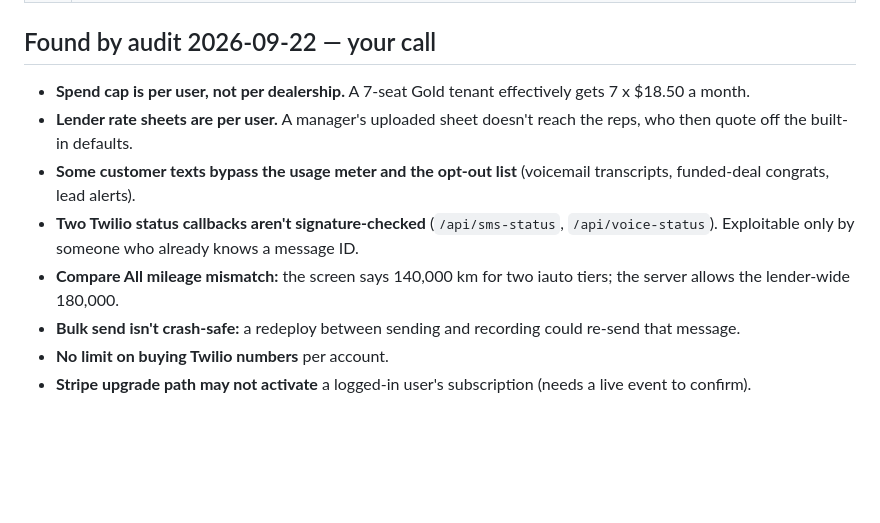
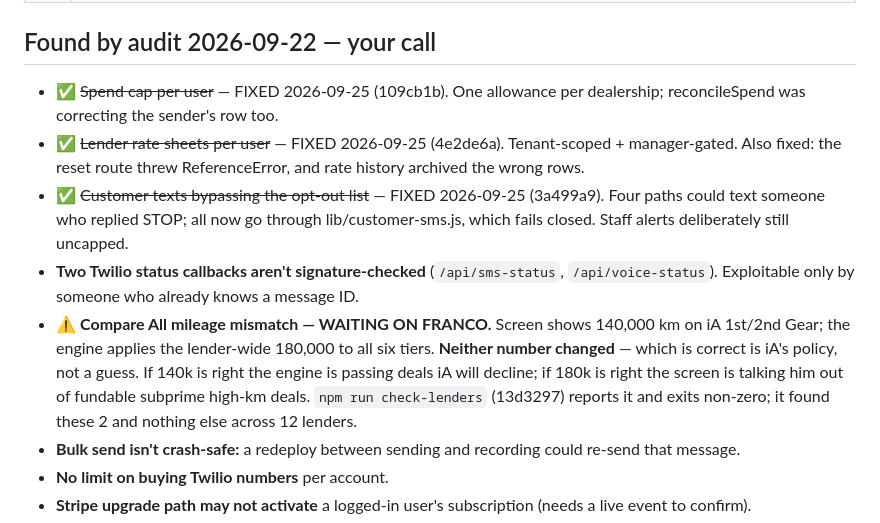
Before and after one commit to firstfinancialcanada-art/first-fin-sms, a Markdown page: docs/WORKLIST.md, the part around the change. Rendered like a GitHub page; blank space fills up the shorter version.

Commit message:
Worklist: three audit items closed, iA mileage waiting on Franco
Co-Authored-By: Claude Opus 5 <noreply@anthropic.com>

```diff
--- a/docs/WORKLIST.md
+++ b/docs/WORKLIST.md
@@ -27,11 +27,11 @@ Franco is selling cars at South Trail Chrysler to get sharp on the phone. SaaS p
 
 ## Found by audit 2026-09-22 — your call
 
-- **Spend cap is per user, not per dealership.** A 7-seat Gold tenant effectively gets 7 x $18.50 a month.
-- **Lender rate sheets are per user.** A manager's uploaded sheet doesn't reach the reps, who then quote off the built-in defaults.
-- **Some customer texts bypass the usage meter and the opt-out list** (voicemail transcripts, funded-deal congrats, lead alerts).
+- ✅ ~~Spend cap per user~~ — FIXED 2026-09-25 (109cb1b). One allowance per dealership; reconcileSpend was correcting the sender's row too.
+- ✅ ~~Lender rate sheets per user~~ — FIXED 2026-09-25 (4e2de6a). Tenant-scoped + manager-gated. Also fixed: the reset route threw ReferenceError, and rate history archived the wrong rows.
+- ✅ ~~Customer texts bypassing the opt-out list~~ — FIXED 2026-09-25 (3a499a9). Four paths could text someone who replied STOP; all now go through lib/customer-sms.js, which fails closed. Staff alerts deliberately still uncapped.
 - **Two Twilio status callbacks aren't signature-checked** (`/api/sms-status`, `/api/voice-status`). Exploitable only by someone who already knows a message ID.
-- **Compare All mileage mismatch:** the screen says 140,000 km for two iauto tiers; the server allows the lender-wide 180,000.
+- ⚠ **Compare All mileage mismatch — WAITING ON FRANCO.** Screen shows 140,000 km on iA 1st/2nd Gear; the engine applies the lender-wide 180,000 to all six tiers. **Neither number changed** — which is correct is iA's policy, not a guess. If 140k is right the engine is passing deals iA will decline; if 180k is right the screen is talking him out of fundable subprime high-km deals. `npm run check-lenders` (13d3297) reports it and exits non-zero; it found these 2 and nothing else across 12 lenders.
 - **Bulk send isn't crash-safe:** a redeploy between sending and recording could re-send that message.
 - **No limit on buying Twilio numbers** per account.
 - **Stripe upgrade path may not activate** a logged-in user's subscription (needs a live event to confirm).
```
